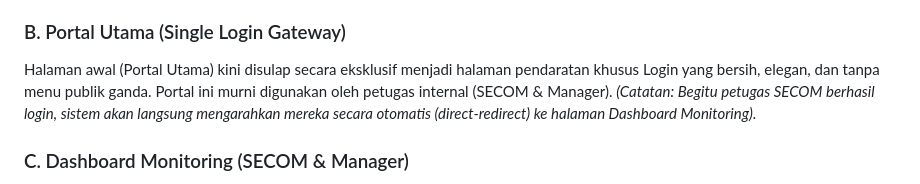
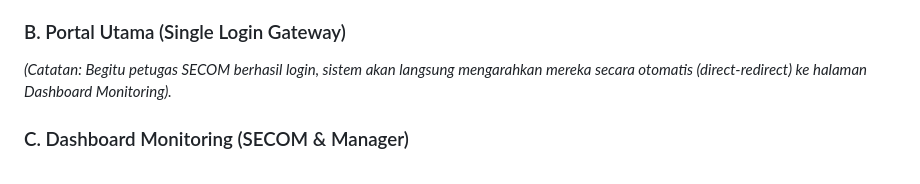
Before and after one commit to darulgusti/Management-GA, a Markdown page: Materi_Presentasi_GATRAL.md, the part around the change. GitHub-like rendering.

Commit message:
Remove specific text line in presentation document

```diff
--- a/Materi_Presentasi_GATRAL.md
+++ b/Materi_Presentasi_GATRAL.md
@@ -66,7 +66,6 @@ Untuk mempermudah dan mempercepat akses bagi orang awam (tamu, kurir, sopir), si
 *(Catatan: Tombol "Kembali ke Portal" telah dihapus dari seluruh form agar pengunjung terfokus 100% pada pengisian data saja).*
 
 ### B. Portal Utama (Single Login Gateway)
-Halaman awal (Portal Utama) kini disulap secara eksklusif menjadi halaman pendaratan khusus Login yang bersih, elegan, dan tanpa menu publik ganda. Portal ini murni digunakan oleh petugas internal (SECOM & Manager).
 *(Catatan: Begitu petugas SECOM berhasil login, sistem akan langsung mengarahkan mereka secara otomatis (direct-redirect) ke halaman Dashboard Monitoring).*
 
 ### C. Dashboard Monitoring (SECOM & Manager)
```
